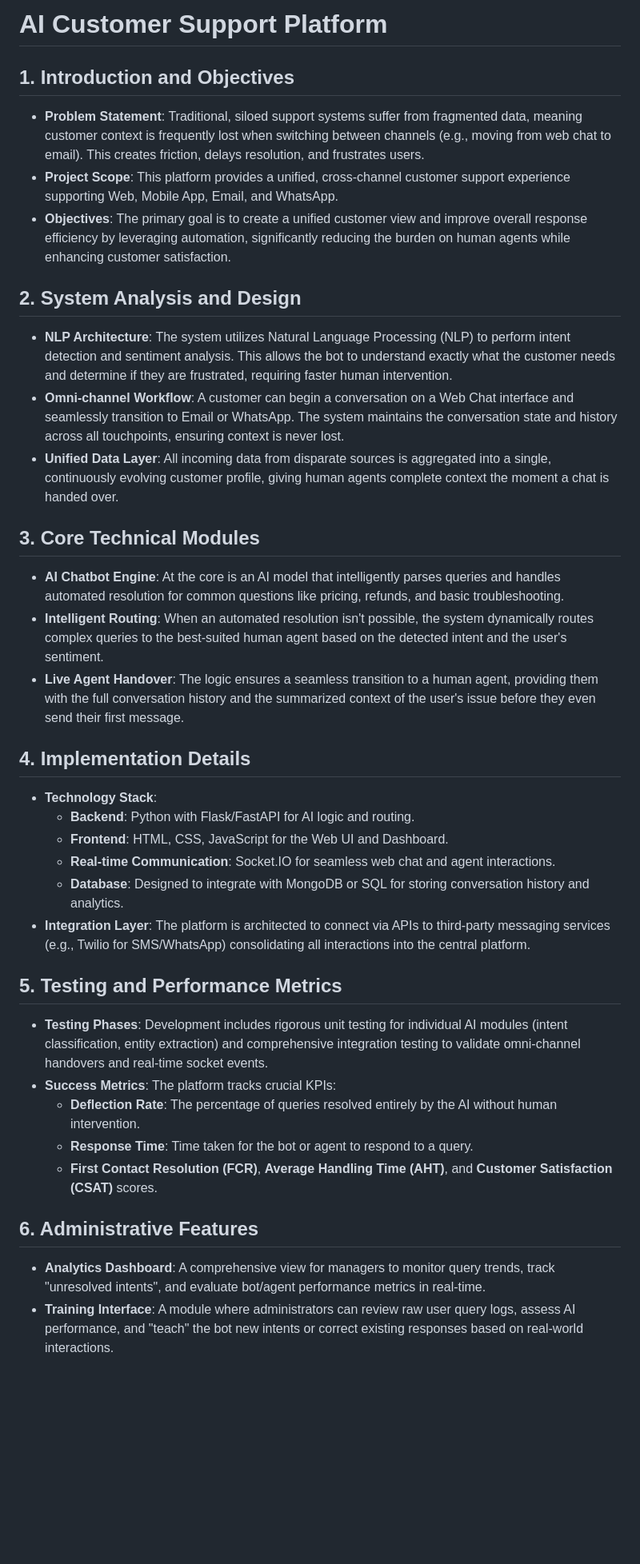
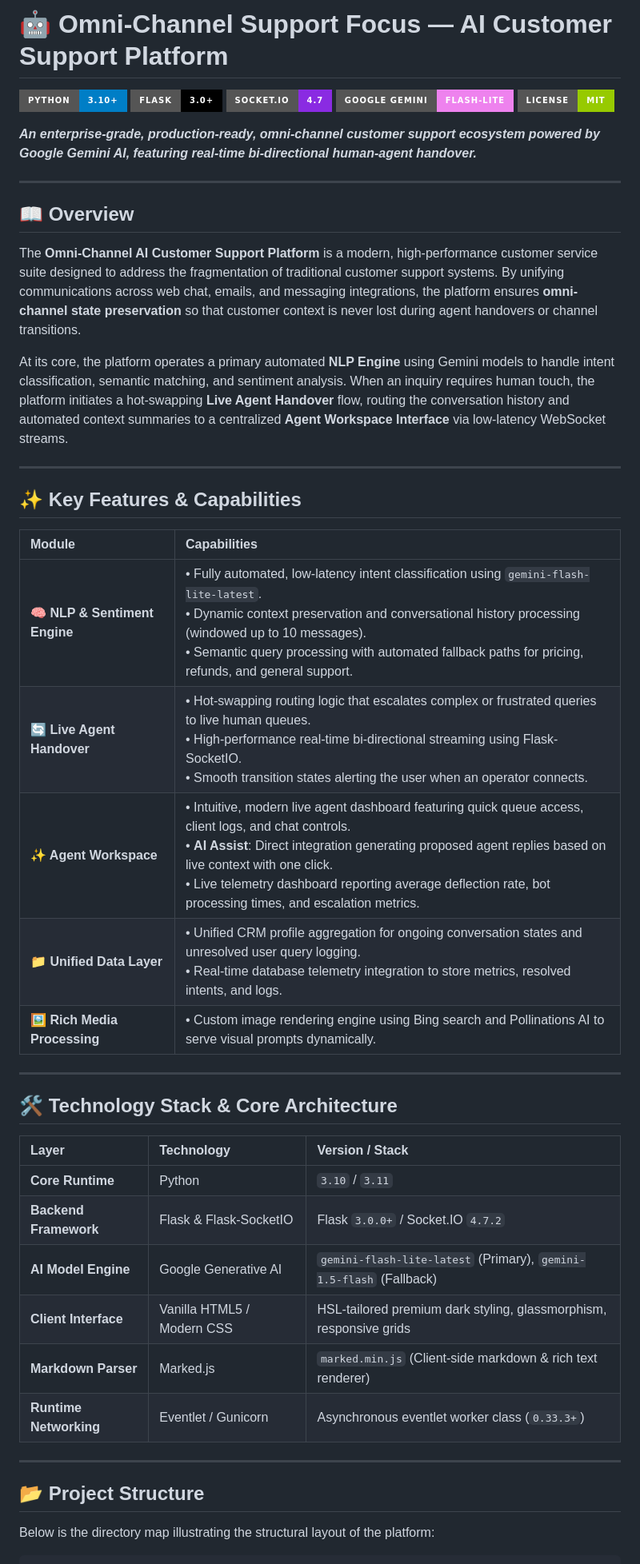
Before and after one commit to kritikachhabra970-ops/Omni-Channel-Focus, a Markdown page: README.md, the part around one of its changes. Shown at 80% size. Rendered like a GitHub page; badges without logos; blank space fills up the shorter version.

Commit message:
docs: completely rewrite README.md into enterprise-grade documentation

```diff
--- a/README.md
+++ b/README.md
@@ -1,41 +1,49 @@
-# AI Customer Support Platform
+# 🤖 Omni-Channel Support Focus — AI Customer Support Platform
 
-## 1. Introduction and Objectives
+[![Python](https://img.shields.io/badge/Python-3.10%2B-blue?style=for-the-badge&logo=python&logoColor=white)](https://www.python.org/)
+[![Flask](https://img.shields.io/badge/Flask-3.0%2B-black?style=for-the-badge&logo=flask&logoColor=white)](https://flask.palletsprojects.com/)
+[![SocketIO](https://img.shields.io/badge/Socket.io-4.7-blueviolet?style=for-the-badge&logo=socket.io&logoColor=white)](https://socket.io/)
+[![Gemini API](https://img.shields.io/badge/Google%20Gemini-Flash--Lite-violet?style=for-the-badge&logo=google-gemini&logoColor=white)](https://deepmind.google/technologies/gemini/)
+[![License: MIT](https://img.shields.io/badge/License-MIT-green?style=for-the-badge)](https://opensource.org/licenses/MIT)
 
-*   **Problem Statement**: Traditional, siloed support systems suffer from fragmented data, meaning customer context is frequently lost when switching between channels (e.g., moving from web chat to email). This creates friction, delays resolution, and frustrates users.
-*   **Project Scope**: This platform provides a unified, cross-channel customer support experience supporting Web, Mobile App, Email, and WhatsApp.
-*   **Objectives**: The primary goal is to create a unified customer view and improve overall response efficiency by leveraging automation, significantly reducing the burden on human agents while enhancing customer satisfaction.
+***An enterprise-grade, production-ready, omni-channel customer support ecosystem powered by Google Gemini AI, featuring real-time bi-directional human-agent handover.***
 
-## 2. System Analysis and Design
+---
 
-*   **NLP Architecture**: The system utilizes Natural Language Processing (NLP) to perform intent detection and sentiment analysis. This allows the bot to understand exactly what the customer needs and determine if they are frustrated, requiring faster human intervention.
-*   **Omni-channel Workflow**: A customer can begin a conversation on a Web Chat interface and seamlessly transition to Email or WhatsApp. The system maintains the conversation state and history across all touchpoints, ensuring context is never lost.
-*   **Unified Data Layer**: All incoming data from disparate sources is aggregated into a single, continuously evolving customer profile, giving human agents complete context the moment a chat is handed over.
+## 📖 Overview
 
-## 3. Core Technical Modules
+The **Omni-Channel AI Customer Support Platform** is a modern, high-performance customer service suite designed to address the fragmentation of traditional customer support systems. By unifying communications across web chat, emails, and messaging integrations, the platform ensures **omni-channel state preservation** so that customer context is never lost during agent handovers or channel transitions.
 
-*   **AI Chatbot Engine**: At the core is an AI model that intelligently parses queries and handles automated resolution for common questions like pricing, refunds, and basic troubleshooting.
-*   **Intelligent Routing**: When an automated resolution isn't possible, the system dynamically routes complex queries to the best-suited human agent based on the detected intent and the user's sentiment.
-*   **Live Agent Handover**: The logic ensures a seamless transition to a human agent, providing them with the full conversation history and the summarized context of the user's issue before they even send their first message.
+At its core, the platform operates a primary automated **NLP Engine** using Gemini models to handle intent classification, semantic matching, and sentiment analysis. When an inquiry requires human touch, the platform initiates a hot-swapping **Live Agent Handover** flow, routing the conversation history and automated context summaries to a centralized **Agent Workspace Interface** via low-latency WebSocket streams.
 
-## 4. Implementation Details
+---
 
-*   **Technology Stack**:
-    *   **Backend**: Python with Flask/FastAPI for AI logic and routing.
-    *   **Frontend**: HTML, CSS, JavaScript for the Web UI and Dashboard.
-    *   **Real-time Communication**: Socket.IO for seamless web chat and agent interactions.
-    *   **Database**: Designed to integrate with MongoDB or SQL for storing conversation history and analytics.
-*   **Integration Layer**: The platform is architected to connect via APIs to third-party messaging services (e.g., Twilio for SMS/WhatsApp) consolidating all interactions into the central platform.
+## ✨ Key Features & Capabilities
 
-## 5. Testing and Performance Metrics
+| Module | Capabilities |
+| :--- | :--- |
+| **🧠 NLP & Sentiment Engine** | • Fully automated, low-latency intent classification using `gemini-flash-lite-latest`. <br>• Dynamic context preservation and conversational history processing (windowed up to 10 messages). <br>• Semantic query processing with automated fallback paths for pricing, refunds, and general support. |
+| **🔄 Live Agent Handover** | • Hot-swapping routing logic that escalates complex or frustrated queries to live human queues. <br>• High-performance real-time bi-directional streaming using Flask-SocketIO. <br>• Smooth transition states alerting the user when an operator connects. |
+| **✨ Agent Workspace** | • Intuitive, modern live agent dashboard featuring quick queue access, client logs, and chat controls. <br>• **AI Assist**: Direct integration generating proposed agent replies based on live context with one click. <br>• Live telemetry dashboard reporting average deflection rate, bot processing times, and escalation metrics. |
+| **📁 Unified Data Layer** | • Unified CRM profile aggregation for ongoing conversation states and unresolved user query logging. <br>• Real-time database telemetry integration to store metrics, resolved intents, and logs. |
+| **🖼️ Rich Media Processing** | • Custom image rendering engine using Bing search and Pollinations AI to serve visual prompts dynamically. |
 
-*   **Testing Phases**: Development includes rigorous unit testing for individual AI modules (intent classification, entity extraction) and comprehensive integration testing to validate omni-channel handovers and real-time socket events.
-*   **Success Metrics**: The platform tracks crucial KPIs:
-    *   **Deflection Rate**: The percentage of queries resolved entirely by the AI without human intervention.
-    *   **Response Time**: Time taken for the bot or agent to respond to a query.
-    *   **First Contact Resolution (FCR)**, **Average Handling Time (AHT)**, and **Customer Satisfaction (CSAT)** scores.
+---
 
-## 6. Administrative Features
+## 🛠️ Technology Stack & Core Architecture
 
-*   **Analytics Dashboard**: A comprehensive view for managers to monitor query trends, track "unresolved intents", and evaluate bot/agent performance metrics in real-time.
-*   **Training Interface**: A module where administrators can review raw user query logs, assess AI performance, and "teach" the bot new intents or correct existing responses based on real-world interactions.
+| Layer | Technology | Version / Stack |
+| :--- | :--- | :--- |
+| **Core Runtime** | Python | `3.10` / `3.11` |
+| **Backend Framework** | Flask & Flask-SocketIO | Flask `3.0.0+` / Socket.IO `4.7.2` |
+| **AI Model Engine** | Google Generative AI | `gemini-flash-lite-latest` (Primary), `gemini-1.5-flash` (Fallback) |
+| **Client Interface** | Vanilla HTML5 / Modern CSS | HSL-tailored premium dark styling, glassmorphism, responsive grids |
+| **Markdown Parser** | Marked.js | `marked.min.js` (Client-side markdown & rich text renderer) |
+| **Runtime Networking** | Eventlet / Gunicorn | Asynchronous eventlet worker class (`0.33.3+`) |
+
+---
+
+## 📂 Project Structure
+
+Below is the directory map illustrating the structural layout of the platform:
+
```
Also changed, not shown: other parts of README.md (+111 -0 lines).
